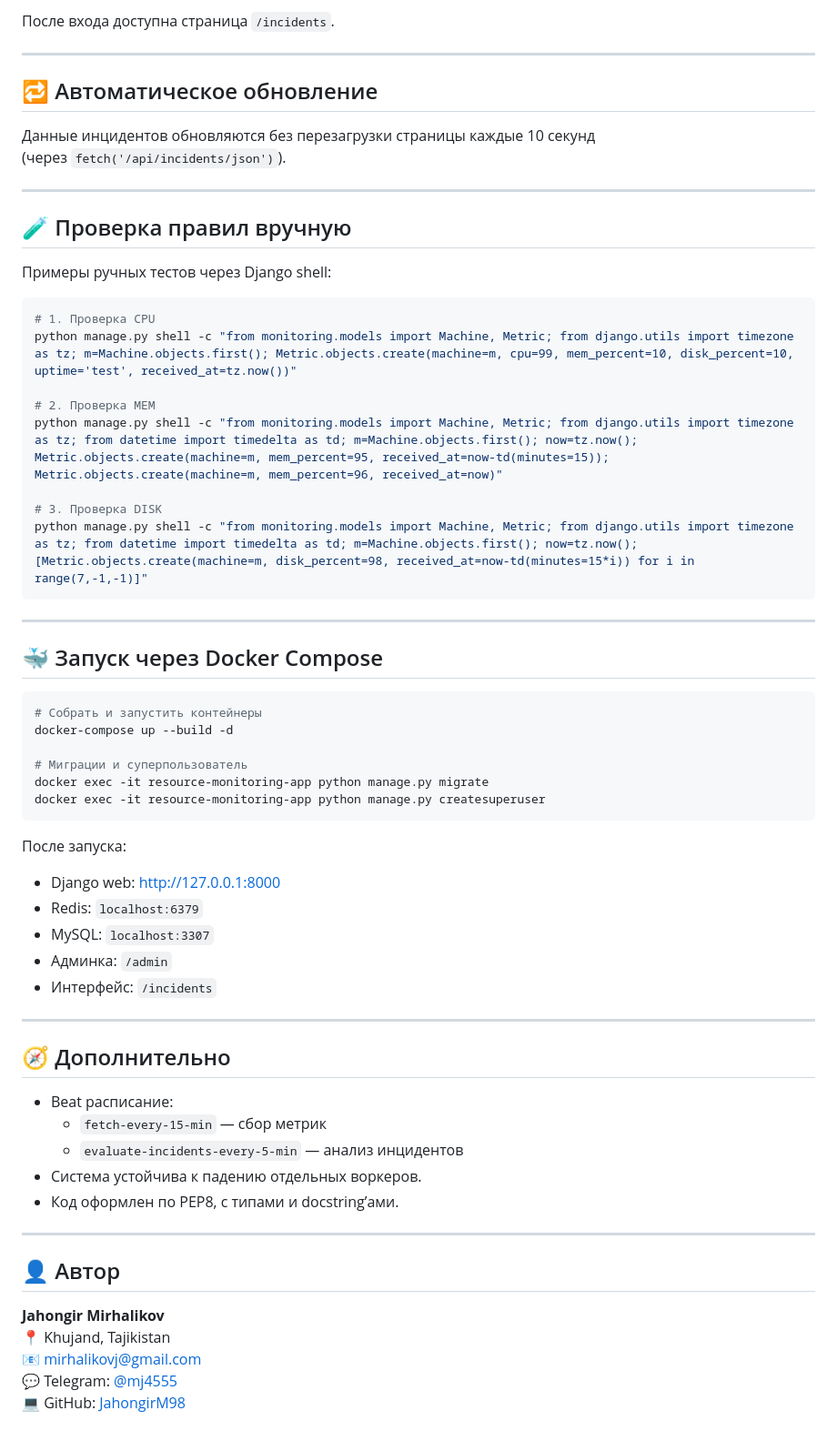
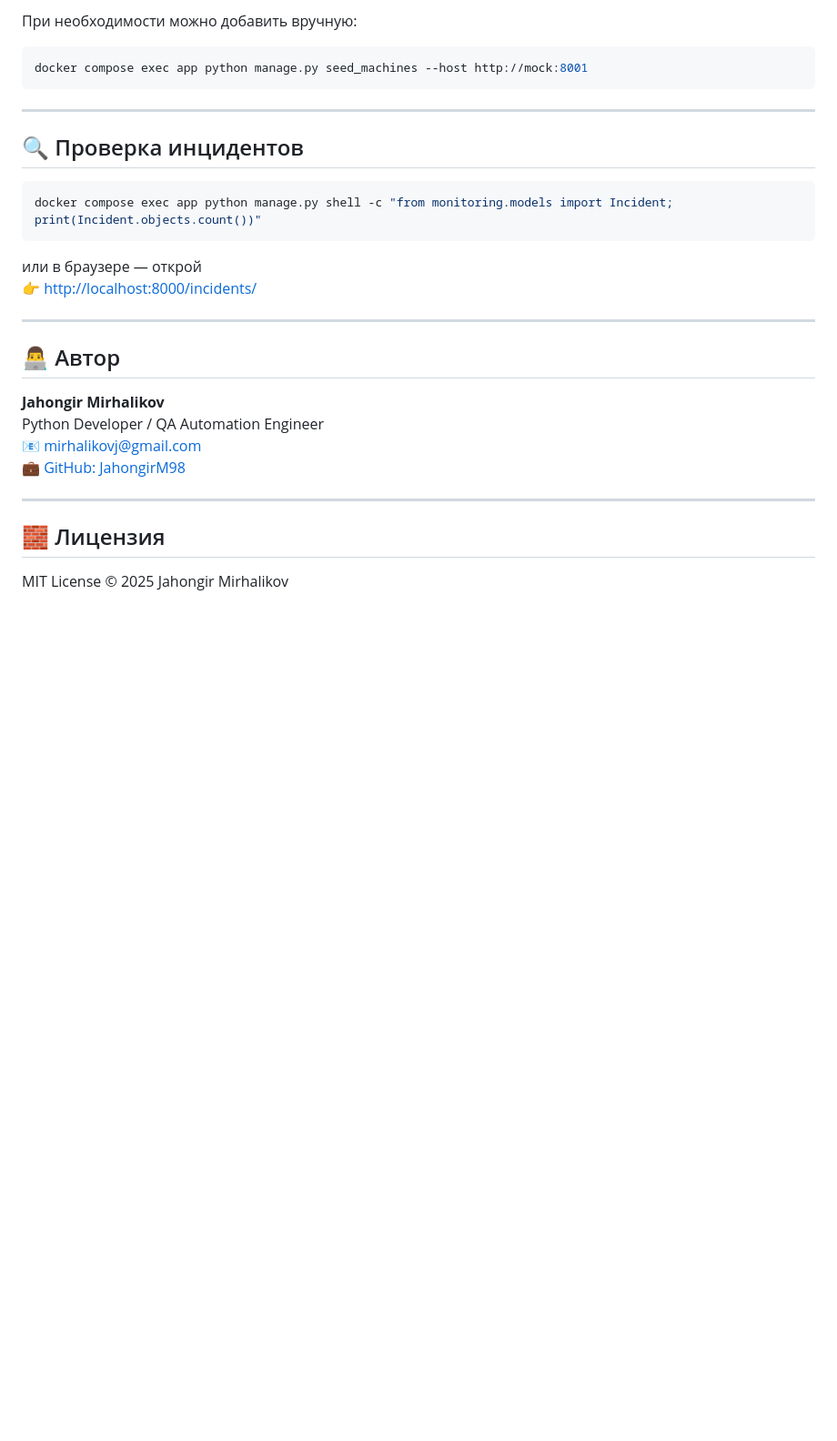
Before and after one commit to JahongirM98/resource-monitoring-system, a Markdown page: README.md, the part around one of its changes. Shown at 91% size. Rendered like a GitHub page; blank space fills up the shorter version.

````diff
--- a/README.md
+++ b/README.md
@@ -108,65 +107,28 @@ Django (monitor_site)
-После входа доступна страница `/incidents`.
-
----
-
-## 🔁 Автоматическое обновление
-
-Данные инцидентов обновляются без перезагрузки страницы каждые 10 секунд
-(через `fetch('/api/incidents/json')`).
-
----
-
-## 🧪 Проверка правил вручную
-
-Примеры ручных тестов через Django shell:
-
+При необходимости можно добавить вручную:
 ```bash
-# 1. Проверка CPU
-python manage.py shell -c "from monitoring.models import Machine, Metric; from django.utils import timezone as tz; m=Machine.objects.first(); Metric.objects.create(machine=m, cpu=99, mem_percent=10, disk_percent=10, uptime='test', received_at=tz.now())"
-
-# 2. Проверка MEM
-python manage.py shell -c "from monitoring.models import Machine, Metric; from django.utils import timezone as tz; from datetime import timedelta as td; m=Machine.objects.first(); now=tz.now(); Metric.objects.create(machine=m, mem_percent=95, received_at=now-td(minutes=15)); Metric.objects.create(machine=m, mem_percent=96, received_at=now)"
-
-# 3. Проверка DISK
-python manage.py shell -c "from monitoring.models import Machine, Metric; from django.utils import timezone as tz; from datetime import timedelta as td; m=Machine.objects.first(); now=tz.now(); [Metric.objects.create(machine=m, disk_percent=98, received_at=now-td(minutes=15*i)) for i in range(7,-1,-1)]"
+docker compose exec app python manage.py seed_machines --host http://mock:8001
 ```
 
 ---
 
-## 🐳 Запуск через Docker Compose
+## 🔍 Проверка инцидентов
 
 ```bash
-# Собрать и запустить контейнеры
-docker-compose up --build -d
-
-# Миграции и суперпользователь
-docker exec -it resource-monitoring-app python manage.py migrate
-docker exec -it resource-monitoring-app python manage.py createsuperuser
+docker compose exec app python manage.py shell -c "from monitoring.models import Incident; print(Incident.objects.count())"
 ```
 
-После запуска:
-- Django web: [http://127.0.0.1:8000](http://127.0.0.1:8000)
-- Redis: `localhost:6379`
-- MySQL: `localhost:3307`
-- Админка: `/admin`
-- Интерфейс: `/incidents`
+или в браузере — открой
+👉 [http://localhost:8000/incidents/](http://localhost:8000/incidents/)
 
 ---
 
-## 🧭 Дополнительно
-
-- Beat расписание:
-  - `fetch-every-15-min` — сбор метрик
-  - `evaluate-incidents-every-5-min` — анализ инцидентов
-- Система устойчива к падению отдельных воркеров.
-- Код оформлен по PEP8, с типами и docstring’ами.
+## 👨‍💻 Автор
+**Jahongir Mirhalikov**
+Python Developer / QA Automation Engineer
+📧 [mirhalikovj@gmail.com](mailto:mirhalikovj@gmail.com)
+💼 [GitHub: JahongirM98](https://github.com/JahongirM98)
 
 ---
 
-## 👤 Автор
-
-**Jahongir Mirhalikov**
-📍 Khujand, Tajikistan
-📧 [mirhalikovj@gmail.com](mailto:mirhalikovj@gmail.com)
-💬 Telegram: [@mj4555](https://t.me/mj4555)
-💻 GitHub: [JahongirM98](https://github.com/JahongirM98)
+## 🧱 Лицензия
+MIT License © 2025 Jahongir Mirhalikov
````
Also changed, not shown: other parts of README.md (+84 -85 lines).
